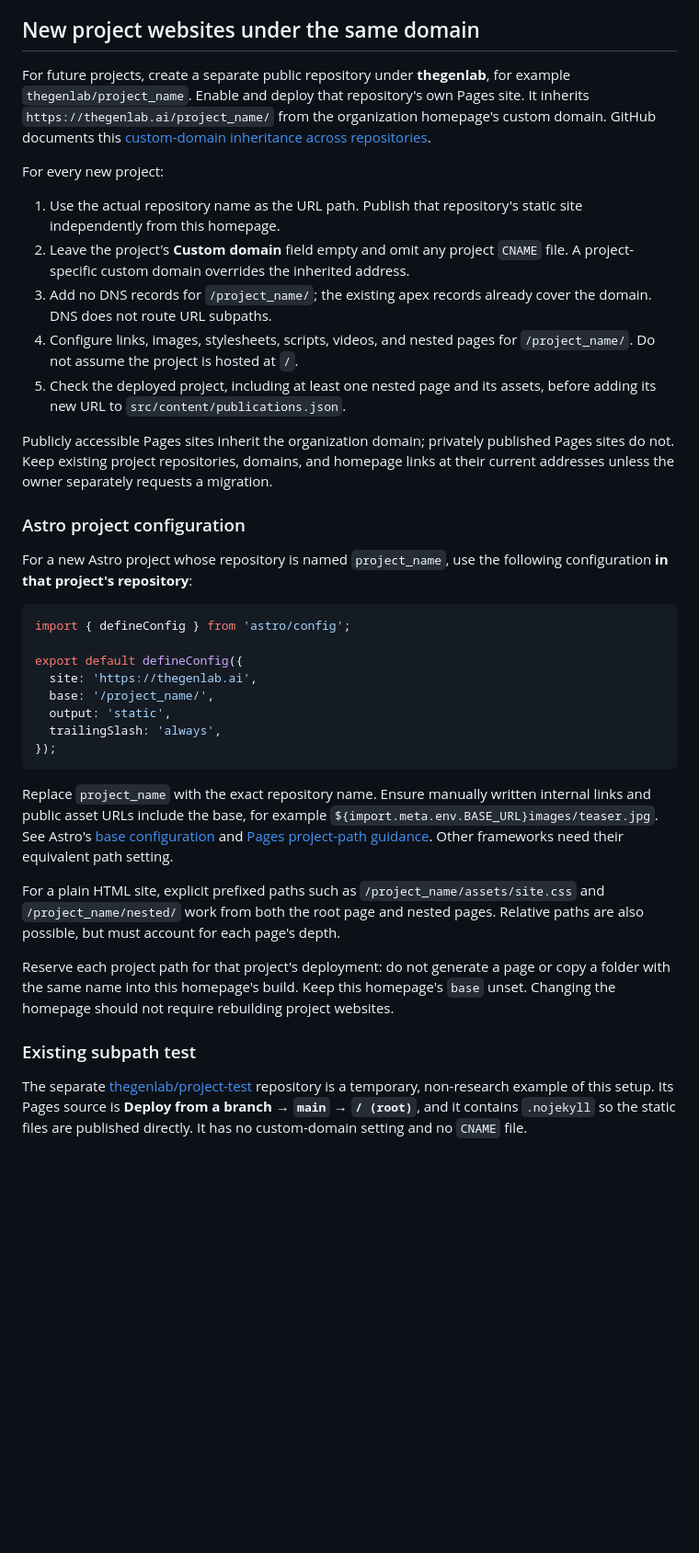
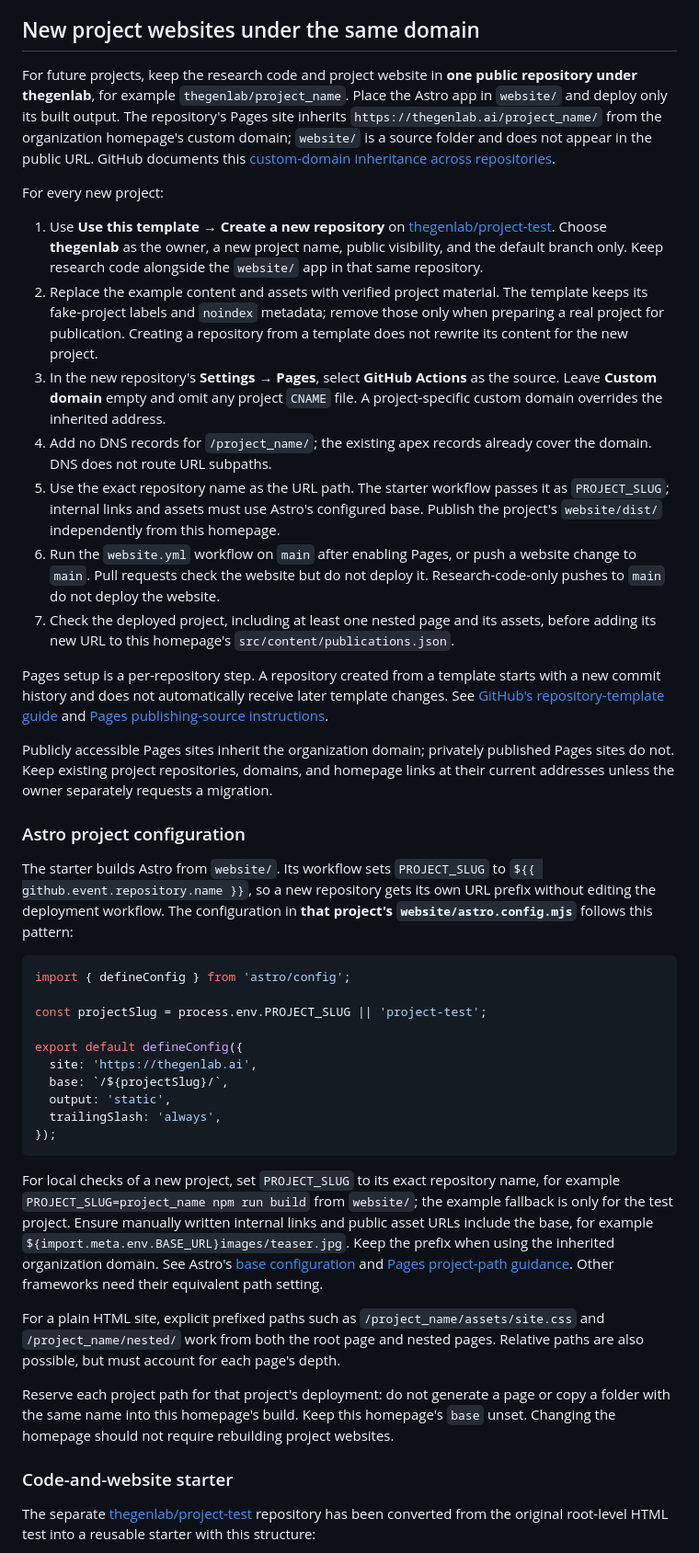
Before and after one commit to thegenlab/thegenlab.github.io, a Markdown page: docs/DEPLOYMENT.md, the part around one of its changes. Shown at 92% size. GitHub-like rendering; blank space fills up the shorter version.

````diff
--- a/docs/DEPLOYMENT.md
+++ b/docs/DEPLOYMENT.md
@@ -75,40 +76,46 @@ The website setup does not create email mailboxes. Only publish `contact@thegenl
 
 ## New project websites under the same domain
 
-For future projects, create a separate public repository under **thegenlab**, for example `thegenlab/project_name`. Enable and deploy that repository's own Pages site. It inherits `https://thegenlab.ai/project_name/` from the organization homepage's custom domain. GitHub documents this [custom-domain inheritance across repositories](https://docs.github.com/en/pages/configuring-a-custom-domain-for-your-github-pages-site/about-custom-domains-and-github-pages#using-a-custom-domain-across-multiple-repositories).
+For future projects, keep the research code and project website in **one public repository under thegenlab**, for example `thegenlab/project_name`. Place the Astro app in `website/` and deploy only its built output. The repository's Pages site inherits `https://thegenlab.ai/project_name/` from the organization homepage's custom domain; `website/` is a source folder and does not appear in the public URL. GitHub documents this [custom-domain inheritance across repositories](https://docs.github.com/en/pages/configuring-a-custom-domain-for-your-github-pages-site/about-custom-domains-and-github-pages#using-a-custom-domain-across-multiple-repositories).
 
 For every new project:
 
-1. Use the actual repository name as the URL path. Publish that repository's static site independently from this homepage.
-2. Leave the project's **Custom domain** field empty and omit any project `CNAME` file. A project-specific custom domain overrides the inherited address.
-3. Add no DNS records for `/project_name/`; the existing apex records already cover the domain. DNS does not route URL subpaths.
-4. Configure links, images, stylesheets, scripts, videos, and nested pages for `/project_name/`. Do not assume the project is hosted at `/`.
-5. Check the deployed project, including at least one nested page and its assets, before adding its new URL to `src/content/publications.json`.
+1. Use **Use this template → Create a new repository** on [thegenlab/project-test](https://github.com/thegenlab/project-test). Choose **thegenlab** as the owner, a new project name, public visibility, and the default branch only. Keep research code alongside the `website/` app in that same repository.
+2. Replace the example content and assets with verified project material. The template keeps its fake-project labels and `noindex` metadata; remove those only when preparing a real project for publication. Creating a repository from a template does not rewrite its content for the new project.
+3. In the new repository's **Settings → Pages**, select **GitHub Actions** as the source. Leave **Custom domain** empty and omit any project `CNAME` file. A project-specific custom domain overrides the inherited address.
+4. Add no DNS records for `/project_name/`; the existing apex records already cover the domain. DNS does not route URL subpaths.
+5. Use the exact repository name as the URL path. The starter workflow passes it as `PROJECT_SLUG`; internal links and assets must use Astro's configured base. Publish the project's `website/dist/` independently from this homepage.
+6. Run the `website.yml` workflow on `main` after enabling Pages, or push a website change to `main`. Pull requests check the website but do not deploy it. Research-code-only pushes to `main` do not deploy the website.
+7. Check the deployed project, including at least one nested page and its assets, before adding its new URL to this homepage's `src/content/publications.json`.
+
+Pages setup is a per-repository step. A repository created from a template starts with a new commit history and does not automatically receive later template changes. See [GitHub's repository-template guide](https://docs.github.com/en/repositories/creating-and-managing-repositories/creating-a-repository-from-a-template) and [Pages publishing-source instructions](https://docs.github.com/en/pages/getting-started-with-github-pages/configuring-a-publishing-source-for-your-github-pages-site).
 
 Publicly accessible Pages sites inherit the organization domain; privately published Pages sites do not. Keep existing project repositories, domains, and homepage links at their current addresses unless the owner separately requests a migration.
 
 ### Astro project configuration
 
-For a new Astro project whose repository is named `project_name`, use the following configuration **in that project's repository**:
+The starter builds Astro from `website/`. Its workflow sets `PROJECT_SLUG` to `${{ github.event.repository.name }}`, so a new repository gets its own URL prefix without editing the deployment workflow. The configuration in **that project's `website/astro.config.mjs`** follows this pattern:
 
 ```js
 import { defineConfig } from 'astro/config';
 
+const projectSlug = process.env.PROJECT_SLUG || 'project-test';
+
 export default defineConfig({
   site: 'https://thegenlab.ai',
-  base: '/project_name/',
+  base: `/${projectSlug}/`,
   output: 'static',
   trailingSlash: 'always',
 });
 ```
 
-Replace `project_name` with the exact repository name. Ensure manually written internal links and public asset URLs include the base, for example `${import.meta.env.BASE_URL}images/teaser.jpg`. See Astro's [base configuration](https://docs.astro.build/en/reference/configuration-reference/#base) and [Pages project-path guidance](https://docs.astro.build/en/guides/deploy/github/#how-to-deploy). Other frameworks need their equivalent path setting.
+For local checks of a new project, set `PROJECT_SLUG` to its exact repository name, for example `PROJECT_SLUG=project_name npm run build` from `website/`; the example fallback is only for the test project. Ensure manually written internal links and public asset URLs include the base, for example `${import.meta.env.BASE_URL}images/teaser.jpg`. Keep the prefix when using the inherited organization domain. See Astro's [base configuration](https://docs.astro.build/en/reference/configuration-reference/#base) and [Pages project-path guidance](https://docs.astro.build/en/guides/deploy/github/#how-to-deploy). Other frameworks need their equivalent path setting.
 
 For a plain HTML site, explicit prefixed paths such as `/project_name/assets/site.css` and `/project_name/nested/` work from both the root page and nested pages. Relative paths are also possible, but must account for each page's depth.
 
 Reserve each project path for that project's deployment: do not generate a page or copy a folder with the same name into this homepage's build. Keep this homepage's `base` unset. Changing the homepage should not require rebuilding project websites.
 
-### Existing subpath test
+### Code-and-website starter
 
-The separate [thegenlab/project-test](https://github.com/thegenlab/project-test) repository is a temporary, non-research example of this setup. Its Pages source is **Deploy from a branch → `main` → `/ (root)`**, and it contains `.nojekyll` so the static files are published directly. It has no custom-domain setting and no `CNAME` file.
+The separate [thegenlab/project-test](https://github.com/thegenlab/project-test) repository has been converted from the original root-level HTML test into a reusable starter with this structure:
 
````
Also changed, not shown: other parts of docs/DEPLOYMENT.md (+21 -4 lines), README.md (+7 -3 lines).
